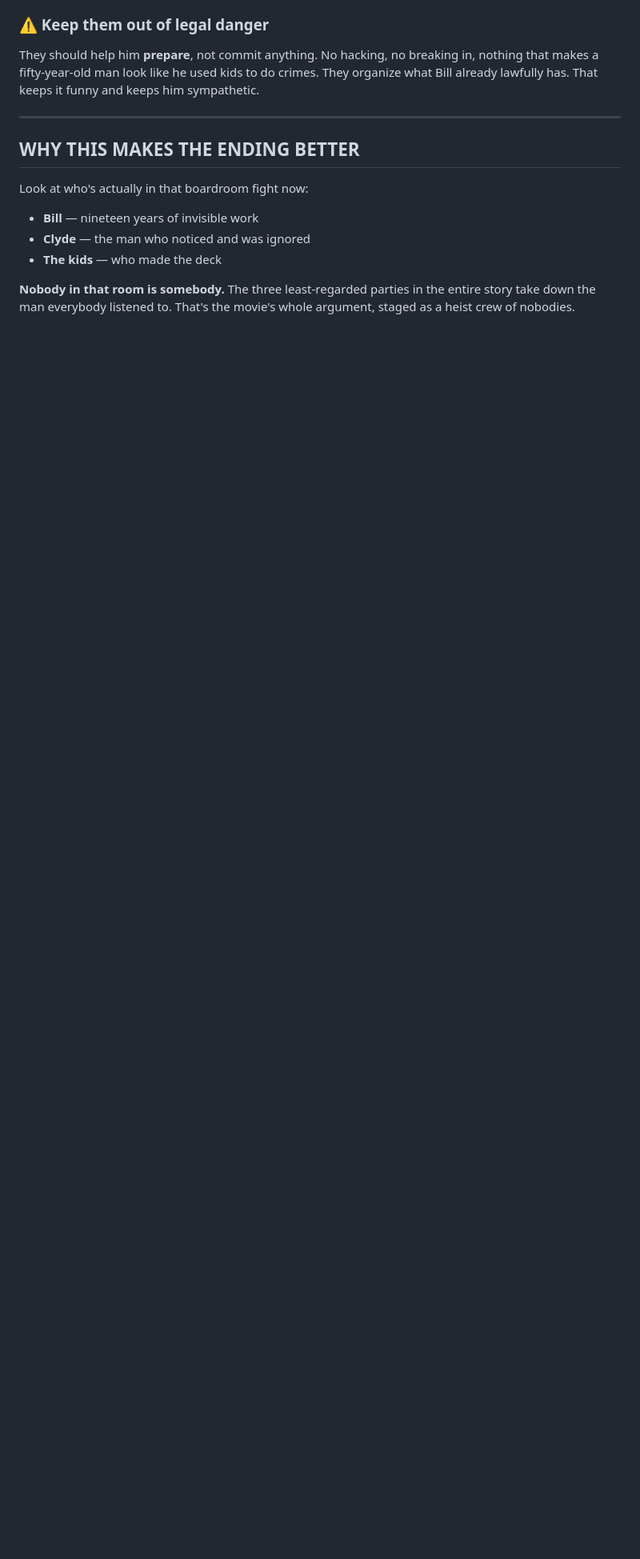
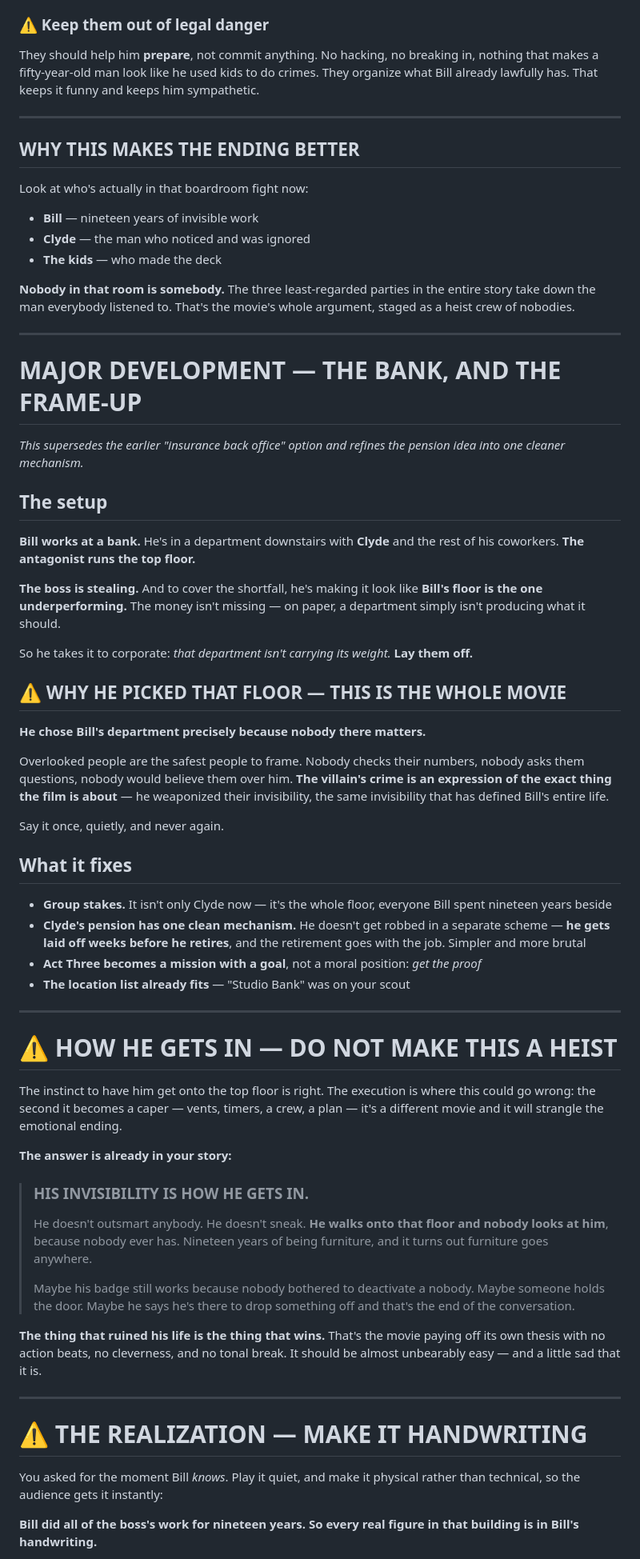
Before and after one commit to diamondhousemediaco-ai/Coding, a Markdown page: the-fall/notes/the-plan.md, the part around one of its changes. Shown at 80% size. GitHub-like rendering; blank space fills up the shorter version.

Commit message:
Add the bank and the frame-up as Act Three's engine
Bill's employer is a bank; the boss runs the top floor, is stealing, and covers
the shortfall by making Bill's department look unprofitable so corporate lays
them off. Supersedes the insurance back-office option and folds the pension idea
into one mechanism — Clyde loses his retirement by being laid off weeks before it.

- Names the reason the boss picked that floor: overlooked people are the safest
  to frame, so the crime is an expression of the film's own theme
- Warns against the top-floor break-in becoming a heist, and resolves it with the
  story's own logic — his invisibility is how he gets in. Nobody looks at him
  because nobody ever has, and it should be almost unbearably easy
- Makes the realization physical: Bill did all the boss's work for nineteen
  years, so every real figure is in Bill's handwriting and the only numbers that
  aren't are the ones the boss wrote himself. Same stack from Act One
- Caps Act Three at three moves — realize, get it, show it — to stop a character
  comedy turning into a procedural

Co-Authored-By: Claude Opus 5 <noreply@anthropic.com>
Claude-Session: https://claude.ai/code/session_01FTVkr7G98AZJoyWgQQy2wK

```diff
--- a/the-fall/notes/the-plan.md
+++ b/the-fall/notes/the-plan.md
@@ -842,3 +842,79 @@ Look at who's actually in that boardroom fight now:
 **Nobody in that room is somebody.** The three least-regarded parties in the
 entire story take down the man everybody listened to. That's the movie's whole
 argument, staged as a heist crew of nobodies.
+
+---
+
+# MAJOR DEVELOPMENT — THE BANK, AND THE FRAME-UP
+
+*This supersedes the earlier "insurance back office" option and refines the
+pension idea into one cleaner mechanism.*
+
+## The setup
+
+**Bill works at a bank.** He's in a department downstairs with **Clyde** and the
+rest of his coworkers. **The antagonist runs the top floor.**
+
+**The boss is stealing.** And to cover the shortfall, he's making it look like
+**Bill's floor is the one underperforming.** The money isn't missing — on paper,
+a department simply isn't producing what it should.
+
+So he takes it to corporate: *that department isn't carrying its weight.*
+**Lay them off.**
+
+## ⚠️ WHY HE PICKED THAT FLOOR — THIS IS THE WHOLE MOVIE
+
+**He chose Bill's department precisely because nobody there matters.**
+
+Overlooked people are the safest people to frame. Nobody checks their numbers,
+nobody asks them questions, nobody would believe them over him. **The villain's
+crime is an expression of the exact thing the film is about** — he weaponized
+their invisibility, the same invisibility that has defined Bill's entire life.
+
+Say it once, quietly, and never again.
+
+## What it fixes
+
+- **Group stakes.** It isn't only Clyde now — it's the whole floor, everyone Bill
+  spent nineteen years beside
+- **Clyde's pension has one clean mechanism.** He doesn't get robbed in a separate
+  scheme — **he gets laid off weeks before he retires**, and the retirement goes
+  with the job. Simpler and more brutal
+- **Act Three becomes a mission with a goal**, not a moral position: *get the
+  proof*
+- **The location list already fits** — "Studio Bank" was on your scout
+
+---
+
+# ⚠️ HOW HE GETS IN — DO NOT MAKE THIS A HEIST
+
+The instinct to have him get onto the top floor is right. The execution is where
+this could go wrong: the second it becomes a caper — vents, timers, a crew, a
+plan — it's a different movie and it will strangle the emotional ending.
+
+**The answer is already in your story:**
+
+> ### HIS INVISIBILITY IS HOW HE GETS IN.
+>
+> He doesn't outsmart anybody. He doesn't sneak. **He walks onto that floor and
+> nobody looks at him**, because nobody ever has. Nineteen years of being furniture,
+> and it turns out furniture goes anywhere.
+>
+> Maybe his badge still works because nobody bothered to deactivate a nobody.
+> Maybe someone holds the door. Maybe he says he's there to drop something off and
+> that's the end of the conversation.
+
+**The thing that ruined his life is the thing that wins.** That's the movie
+paying off its own thesis with no action beats, no cleverness, and no tonal
+break. It should be almost unbearably easy — and a little sad that it is.
+
+---
+
+# ⚠️ THE REALIZATION — MAKE IT HANDWRITING
+
+You asked for the moment Bill *knows*. Play it quiet, and make it physical rather
+than technical, so the audience gets it instantly:
+
+**Bill did all of the boss's work for nineteen years. So every real figure in
+that building is in Bill's handwriting.**
+
```
Also changed, not shown: other parts of the-fall/notes/the-plan.md (+43 -0 lines).
